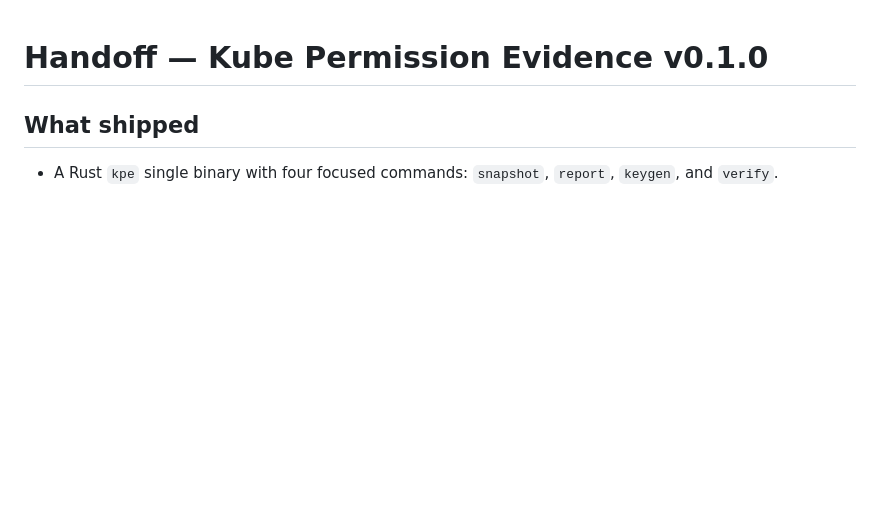
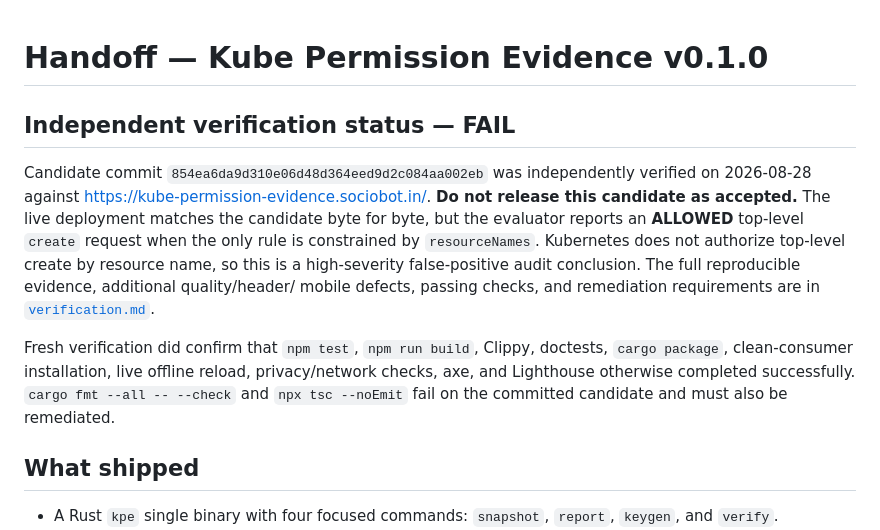
Before and after one commit to B-Divyesh/sf-kube-permission-evidence, a Markdown page: .factory/handoff.md, the part around the change. Rendered like a GitHub page; blank space fills up the shorter version.

Commit message:
docs: record independent verification failure

```diff
--- a/.factory/handoff.md
+++ b/.factory/handoff.md
@@ -1,4 +1,23 @@
 # Handoff — Kube Permission Evidence v0.1.0
+
+## Independent verification status — FAIL
+
+Candidate commit `854ea6da9d310e06d48d364eed9d2c084aa002eb` was independently
+verified on 2026-08-28 against
+<https://kube-permission-evidence.sociobot.in/>. **Do not release this
+candidate as accepted.** The live deployment matches the candidate byte for
+byte, but the evaluator reports an **ALLOWED** top-level `create` request when
+the only rule is constrained by `resourceNames`. Kubernetes does not authorize
+top-level create by resource name, so this is a high-severity false-positive
+audit conclusion. The full reproducible evidence, additional quality/header/
+mobile defects, passing checks, and remediation requirements are in
+[`verification.md`](verification.md).
+
+Fresh verification did confirm that `npm test`, `npm run build`, Clippy,
+doctests, `cargo package`, clean-consumer installation, live offline reload,
+privacy/network checks, axe, and Lighthouse otherwise completed successfully.
+`cargo fmt --all -- --check` and `npx tsc --noEmit` fail on the committed
+candidate and must also be remediated.
 
 ## What shipped
 
```
Also changed, not shown: .factory/verification.md (added, +134 -0 lines).
